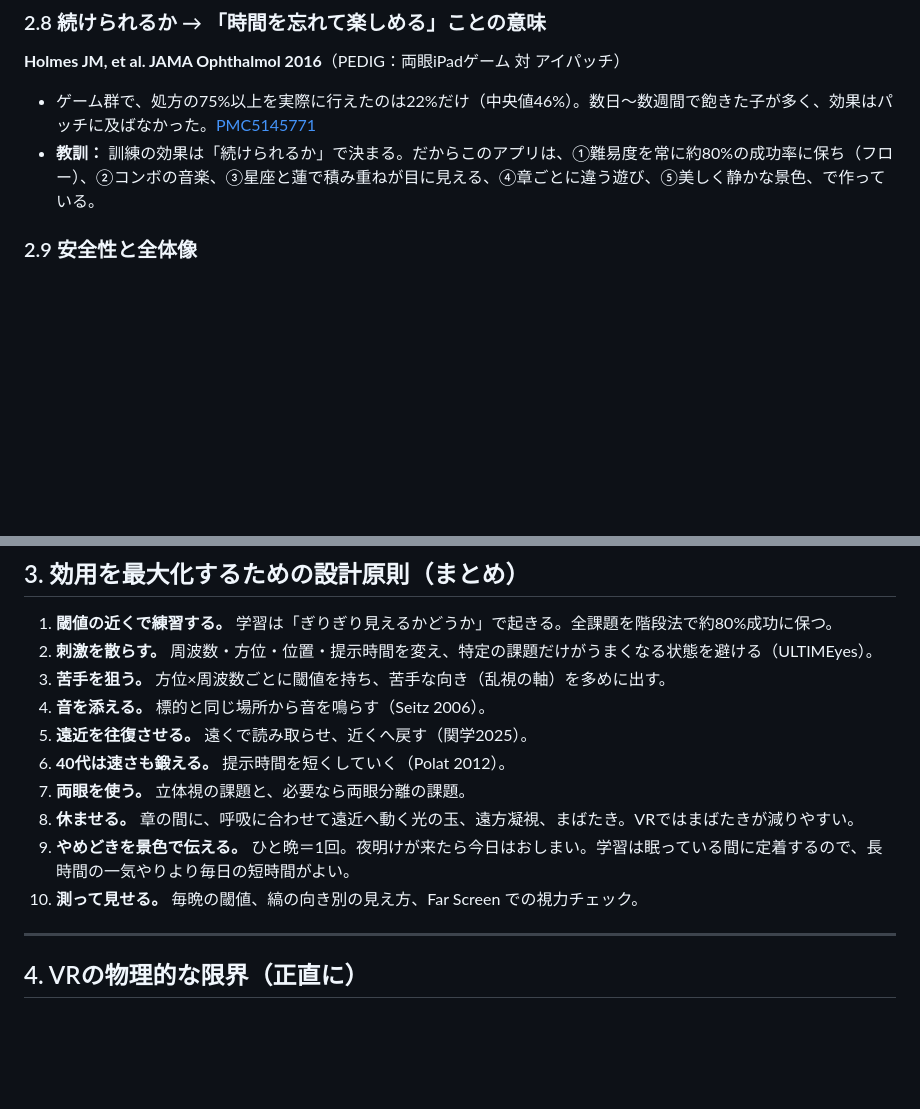
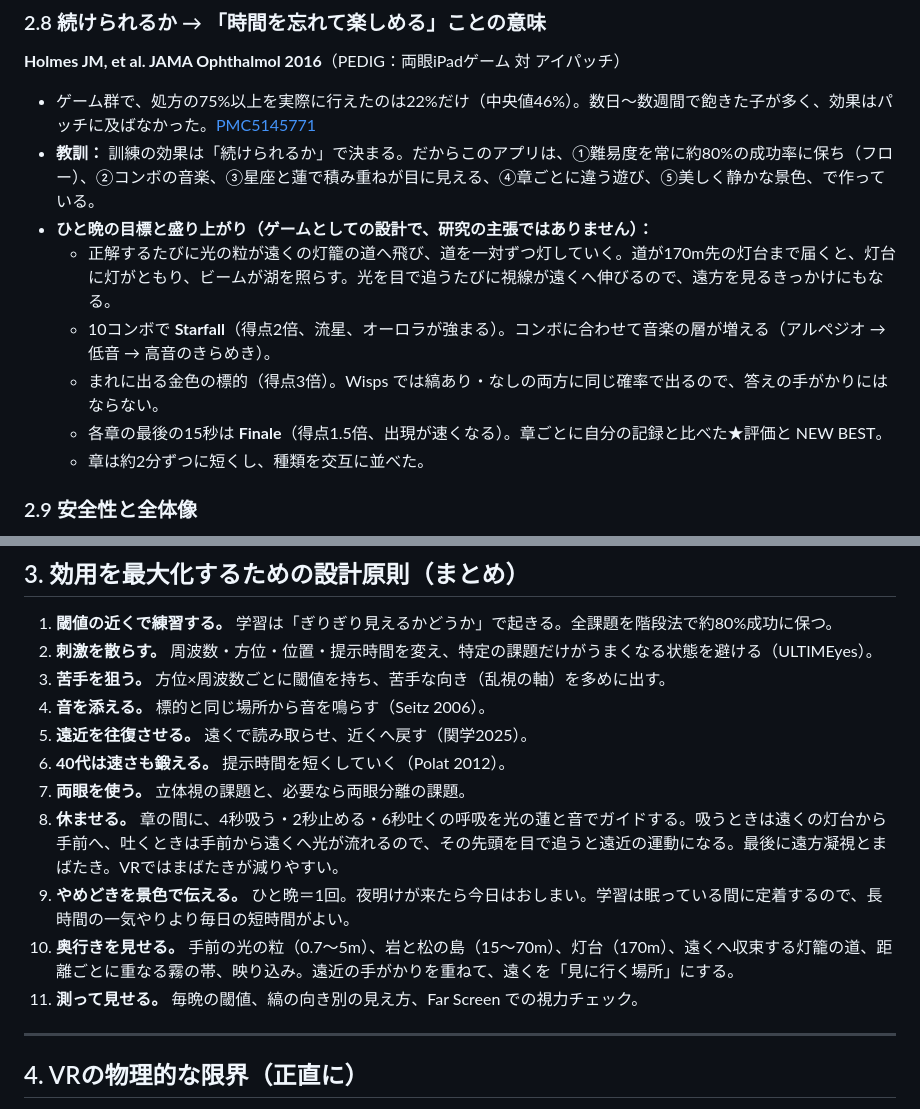
Before and after one commit to tomy1031/lab, a Markdown page: starlight-lake/docs/research.md, 2 parts joined by grey strips. GitHub-like rendering; blank space fills up the shorter version.

```diff
--- a/starlight-lake/docs/research.md
+++ b/starlight-lake/docs/research.md
@@ -114,6 +114,12 @@ Starlight Lake の各章が、どの研究のどの結果を下敷きにして
 **Holmes JM, et al. JAMA Ophthalmol 2016**（PEDIG：両眼iPadゲーム 対 アイパッチ）
 - ゲーム群で、処方の75%以上を実際に行えたのは22%だけ（中央値46%）。数日〜数週間で飽きた子が多く、効果はパッチに及ばなかった。[PMC5145771](https://pmc.ncbi.nlm.nih.gov/articles/PMC5145771)
 - **教訓：** 訓練の効果は「続けられるか」で決まる。だからこのアプリは、①難易度を常に約80%の成功率に保ち（フロー）、②コンボの音楽、③星座と蓮で積み重ねが目に見える、④章ごとに違う遊び、⑤美しく静かな景色、で作っている。
+- **ひと晩の目標と盛り上がり（ゲームとしての設計で、研究の主張ではありません）：**
+  - 正解するたびに光の粒が遠くの灯籠の道へ飛び、道を一対ずつ灯していく。道が170m先の灯台まで届くと、灯台に灯がともり、ビームが湖を照らす。光を目で追うたびに視線が遠くへ伸びるので、遠方を見るきっかけにもなる。
+  - 10コンボで **Starfall**（得点2倍、流星、オーロラが強まる）。コンボに合わせて音楽の層が増える（アルペジオ → 低音 → 高音のきらめき）。
+  - まれに出る金色の標的（得点3倍）。Wisps では縞あり・なしの両方に同じ確率で出るので、答えの手がかりにはならない。
+  - 各章の最後の15秒は **Finale**（得点1.5倍、出現が速くなる）。章ごとに自分の記録と比べた★評価と NEW BEST。
+  - 章は約2分ずつに短くし、種類を交互に並べた。
 
 ### 2.9 安全性と全体像
 
@@ -131,9 +137,10 @@ Starlight Lake の各章が、どの研究のどの結果を下敷きにして
 5. **遠近を往復させる。** 遠くで読み取らせ、近くへ戻す（関学2025）。
 6. **40代は速さも鍛える。** 提示時間を短くしていく（Polat 2012）。
 7. **両眼を使う。** 立体視の課題と、必要なら両眼分離の課題。
-8. **休ませる。** 章の間に、呼吸に合わせて遠近へ動く光の玉、遠方凝視、まばたき。VRではまばたきが減りやすい。
+8. **休ませる。** 章の間に、4秒吸う・2秒止める・6秒吐くの呼吸を光の蓮と音でガイドする。吸うときは遠くの灯台から手前へ、吐くときは手前から遠くへ光が流れるので、その先頭を目で追うと遠近の運動になる。最後に遠方凝視とまばたき。VRではまばたきが減りやすい。
 9. **やめどきを景色で伝える。** ひと晩＝1回。夜明けが来たら今日はおしまい。学習は眠っている間に定着するので、長時間の一気やりより毎日の短時間がよい。
-10. **測って見せる。** 毎晩の閾値、縞の向き別の見え方、Far Screen での視力チェック。
+10. **奥行きを見せる。** 手前の光の粒（0.7〜5m）、岩と松の島（15〜70m）、灯台（170m）、遠くへ収束する灯籠の道、距離ごとに重なる霧の帯、映り込み。遠近の手がかりを重ねて、遠くを「見に行く場所」にする。
+11. **測って見せる。** 毎晩の閾値、縞の向き別の見え方、Far Screen での視力チェック。
 
 ---
 
```
Also changed, not shown: starlight-lake/README.md (+9 -2 lines), starlight-lake/docs/preview.jpg, 15 other files.
